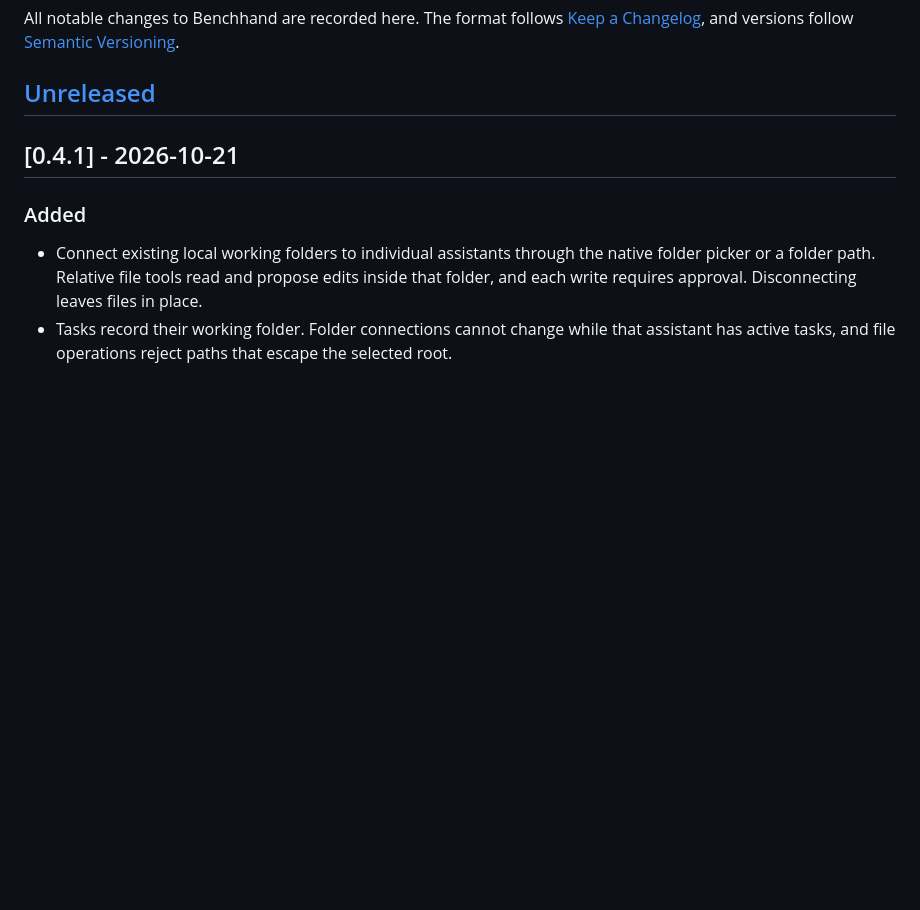
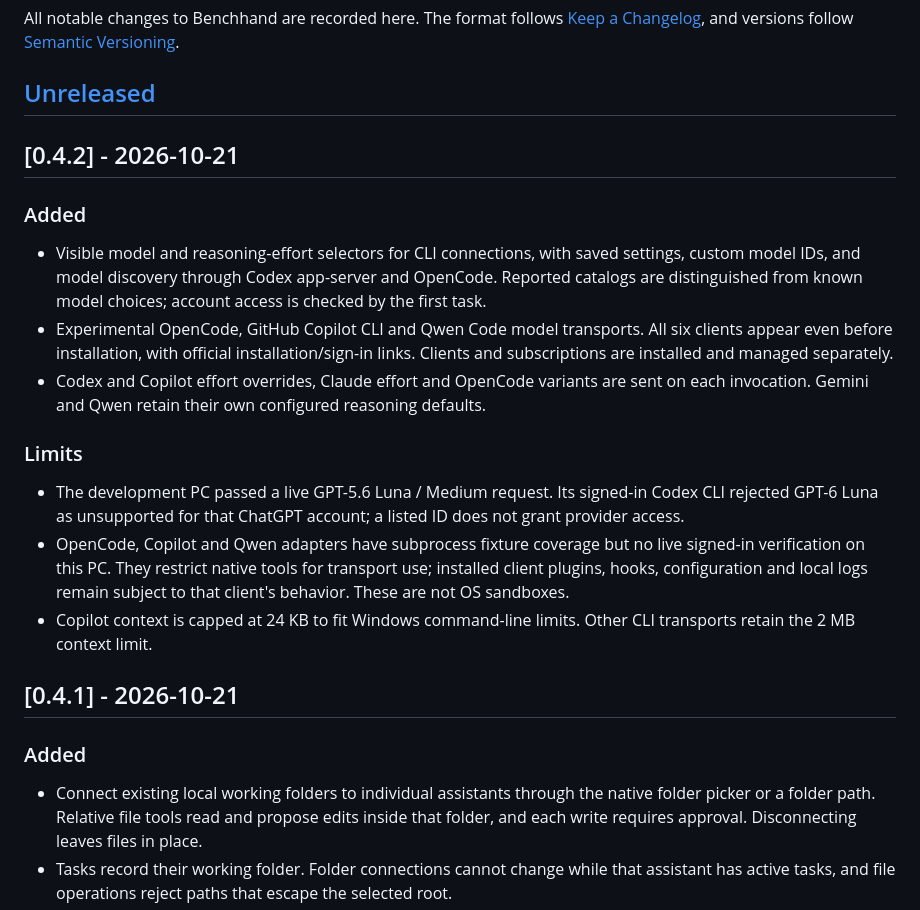
Before and after one commit to anshcantcode/benchhand, a Markdown page: CHANGELOG.md, the part around the change. Rendered like a GitHub page; blank space fills up the shorter version.

```diff
--- a/CHANGELOG.md
+++ b/CHANGELOG.md
@@ -3,6 +3,20 @@
 All notable changes to Benchhand are recorded here. The format follows [Keep a Changelog](https://keepachangelog.com/en/1.1.0/), and versions follow [Semantic Versioning](https://semver.org/).
 
 ## [Unreleased]
+
+## [0.4.2] - 2026-10-21
+
+### Added
+
+- Visible model and reasoning-effort selectors for CLI connections, with saved settings, custom model IDs, and model discovery through Codex app-server and OpenCode. Reported catalogs are distinguished from known model choices; account access is checked by the first task.
+- Experimental OpenCode, GitHub Copilot CLI and Qwen Code model transports. All six clients appear even before installation, with official installation/sign-in links. Clients and subscriptions are installed and managed separately.
+- Codex and Copilot effort overrides, Claude effort and OpenCode variants are sent on each invocation. Gemini and Qwen retain their own configured reasoning defaults.
+
+### Limits
+
+- The development PC passed a live GPT-5.6 Luna / Medium request. Its signed-in Codex CLI rejected GPT-6 Luna as unsupported for that ChatGPT account; a listed ID does not grant provider access.
+- OpenCode, Copilot and Qwen adapters have subprocess fixture coverage but no live signed-in verification on this PC. They restrict native tools for transport use; installed client plugins, hooks, configuration and local logs remain subject to that client's behavior. These are not OS sandboxes.
+- Copilot context is capped at 24 KB to fit Windows command-line limits. Other CLI transports retain the 2 MB context limit.
 
 ## [0.4.1] - 2026-10-21
 
```
Also changed, not shown: docs/MODELS_AND_ACTIVITY.md (+16 -3 lines), design/screenshots/models.png, design/screenshots/overview.png, docs/images/cli-picker-v0.4.2.jpg (added), 12 other files.
